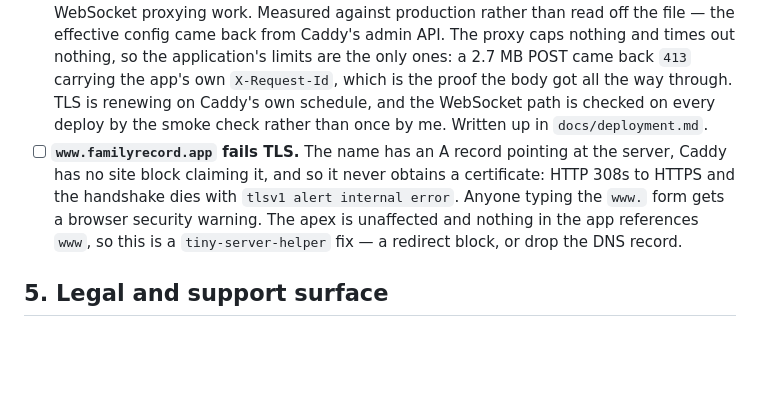
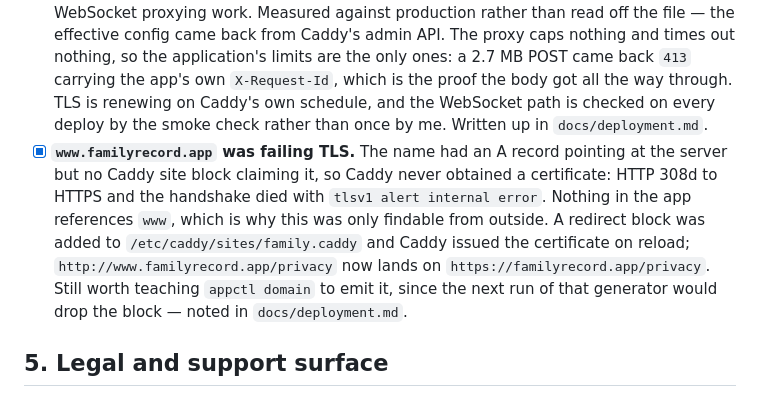
Before and after one commit to sggrissom/Family-Portal, a Markdown page: plan.md, the part around the change. Drawn GitHub-style; blank space fills up the shorter version.

```diff
--- a/plan.md
+++ b/plan.md
@@ -69,7 +69,7 @@ Anything a user can't undo themselves becomes a support request to me.
 - [x] Post-deploy smoke check: landing page, login, `/readyz`, one photo loads, WebSocket connects. `make smoke` runs `cmd/smokecheck`; CI runs it as the last step of the deploy job and warns loudly when the account secrets are unset, rather than skipping quietly. The landing check fetches the content-hashed bundle `index.html` names, so a release whose HTML and `dist` came from different builds fails here instead of serving a blank page, and the WebSocket check sends a heartbeat and waits for the reply, since the handshake alone says nothing about the hub. Every check is read-only; the session it opens is closed by the logout check.
 - [x] E2E coverage against a compiled release build for the five flows I'd notice breaking: signup/login, add person, add growth, upload photo, chat. `make e2e` runs `cmd/e2e`, which starts the release binary behind a TLS reverse proxy — the auth cookie is `Secure`, so nothing talking plaintext can hold a session — and adds readiness, the landing bundle, logout, and a `SIGTERM` that has to drain and exit zero. Waiting for the uploaded photo to finish is also the check that face analysis being unreachable doesn't take an upload down with it. It immediately found `BACKUP_TOKEN` missing from the startup config check, which killed a release build on its own *after* the report had claimed the configuration was fine. A release build resolves its storage paths at compile time, so the run needs the production tree and refuses to start — deleting nothing — if that tree holds a database, a `.env`, or any static file.
 - [x] Verify reverse-proxy limits and timeouts match the application's; confirm TLS renewal and WebSocket proxying work. Measured against production rather than read off the file — the effective config came back from Caddy's admin API. The proxy caps nothing and times out nothing, so the application's limits are the only ones: a 2.7 MB POST came back `413` carrying the app's own `X-Request-Id`, which is the proof the body got all the way through. TLS is renewing on Caddy's own schedule, and the WebSocket path is checked on every deploy by the smoke check rather than once by me. Written up in `docs/deployment.md`.
-- [ ] **`www.familyrecord.app` fails TLS.** The name has an A record pointing at the server, Caddy has no site block claiming it, and so it never obtains a certificate: HTTP 308s to HTTPS and the handshake dies with `tlsv1 alert internal error`. Anyone typing the `www.` form gets a browser security warning. The apex is unaffected and nothing in the app references `www`, so this is a `tiny-server-helper` fix — a redirect block, or drop the DNS record.
+- [x] **`www.familyrecord.app` was failing TLS.** The name had an A record pointing at the server but no Caddy site block claiming it, so Caddy never obtained a certificate: HTTP 308d to HTTPS and the handshake died with `tlsv1 alert internal error`. Nothing in the app references `www`, which is why this was only findable from outside. A redirect block was added to `/etc/caddy/sites/family.caddy` and Caddy issued the certificate on reload; `http://www.familyrecord.app/privacy` now lands on `https://familyrecord.app/privacy`. Still worth teaching `appctl domain` to emit it, since the next run of that generator would drop the block — noted in `docs/deployment.md`.
 
 ## 5. Legal and support surface
 
```
Also changed, not shown: docs/deployment.md (+20 -12 lines).
